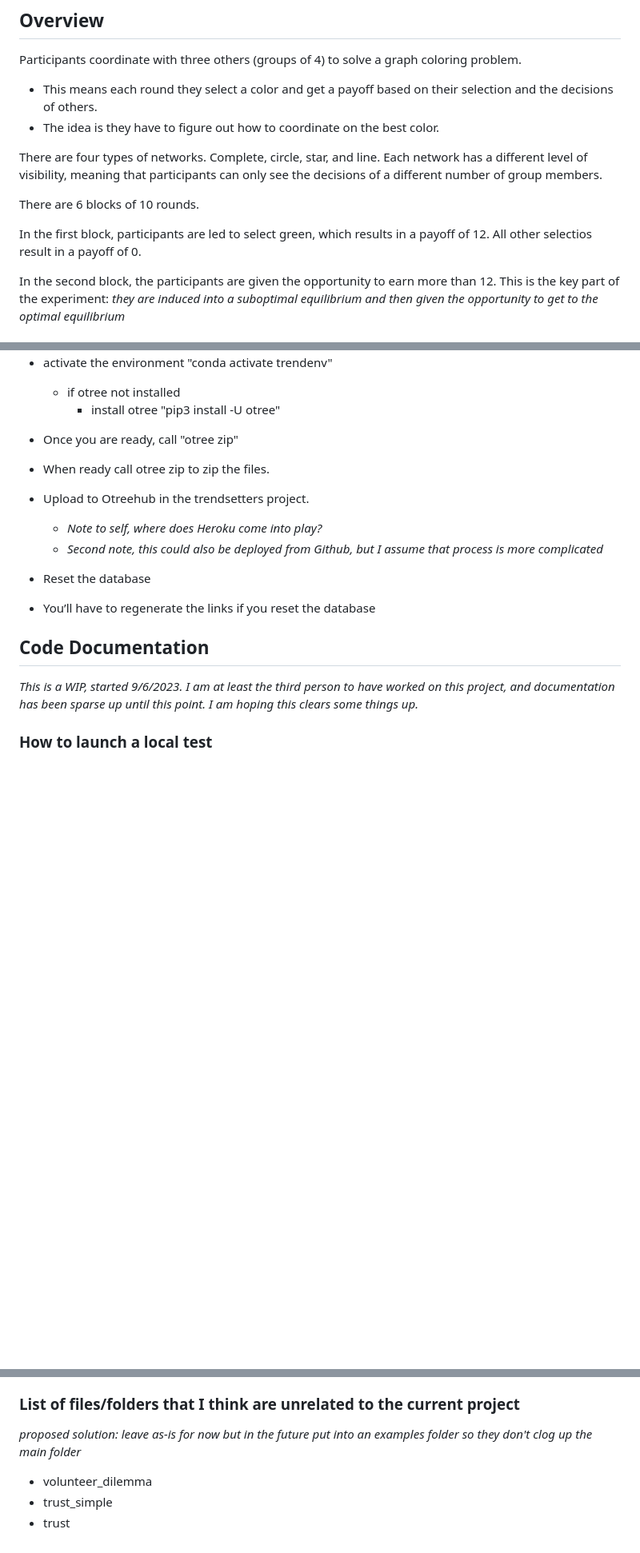
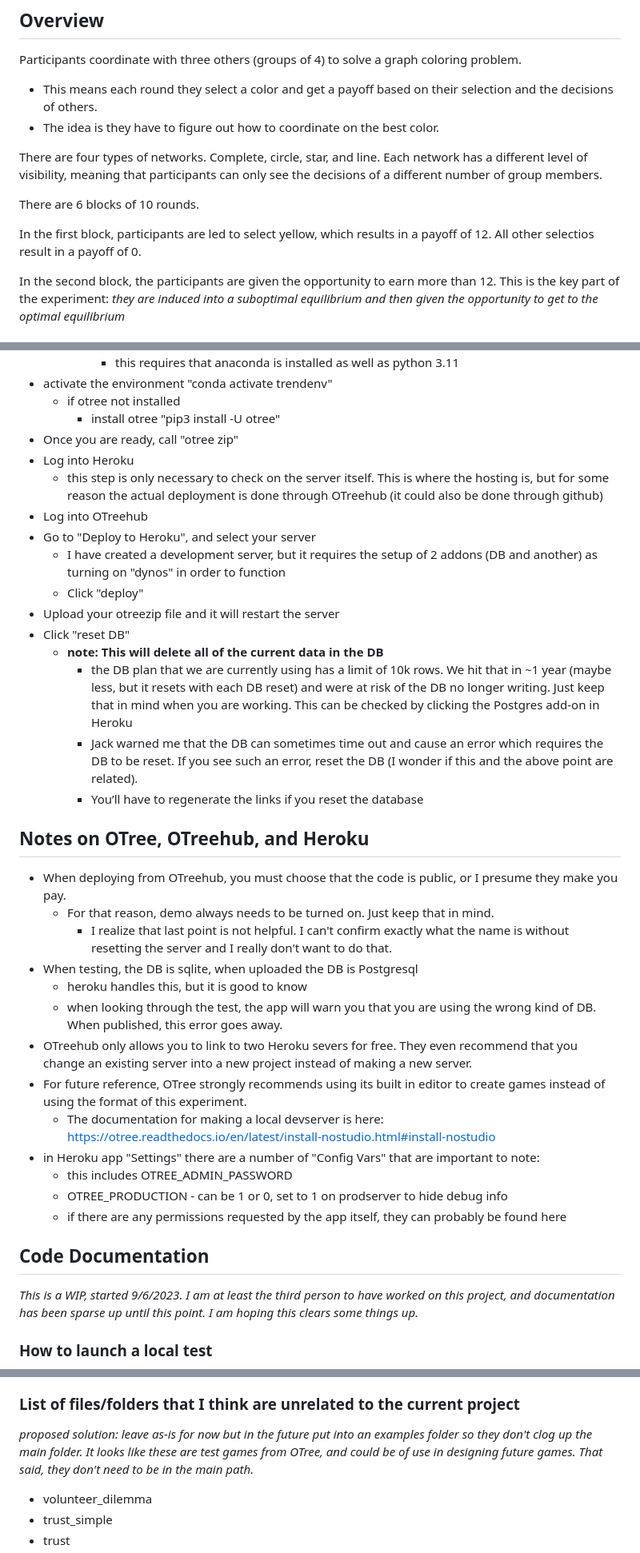
Before and after one commit to meyerkn00/trendsetter, a Markdown page: README.md, 3 parts joined by grey strips. Shown: that part at 80% size. GitHub-like rendering; blank space fills up the shorter version.

Commit message:
Update README.md
Added more depth to the deployment information

```diff
--- a/README.md
+++ b/README.md
@@ -7,10 +7,9 @@ Participants coordinate with three others (groups of 4) to solve a graph colorin
 
 There are four types of networks. Complete, circle, star, and line. Each network has a different level of visibility, meaning that participants can only see the decisions of a different number of group members.
 
-
 There are 6 blocks of 10 rounds.
 
-In the first block, participants are led to select green, which results in a payoff of 12. All other selectios result in a payoff of 0.
+In the first block, participants are led to select yellow, which results in a payoff of 12. All other selectios result in a payoff of 0.
 
 In the second block, the participants are given the opportunity to earn more than 12. This is the key part of the experiment: *they are induced into a suboptimal equilibrium and then given the opportunity to get to the optimal equilibrium*
 
@@ -32,13 +31,34 @@ In the second block, the participants are given the opportunity to earn more tha
 	- if otree not installed
 		- install otree "pip3 install -U otree"
 - Once you are ready, call "otree zip"
+- Log into Heroku
+	- this step is only necessary to check on the server itself. This is where the hosting is, but for some reason the actual deployment is done through OTreehub (it could also be done through github)
+- Log into OTreehub
+- Go to "Deploy to Heroku", and select your server
+	- I have created a development server, but it requires the setup of 2 addons (DB and another) as turning on "dynos" in order to function
+	- Click "deploy"
+- Upload your otreezip file and it will restart the server
+- Click "reset DB"
+	- **note: This will delete all of the current data in the DB**
+		- the DB plan that we are currently using has a limit of 10k rows. We hit that in ~1 year (maybe less, but it resets with each DB reset) and were at risk of the DB no longer writing. Just keep that in mind when you are working. This can be checked by clicking the Postgres add-on in Heroku
+		- Jack warned me that the DB can sometimes time out and cause an error which requires the DB to be reset. If you see such an error, reset the DB (I wonder if this and the above point are related).
+		- You’ll have to regenerate the links if you reset the database
 
-- When ready call otree zip to zip the files.
-- Upload to Otreehub in the trendsetters project.
-	- *Note to self, where does Heroku come into play?*
-	- *Second note, this could also be deployed from Github, but I assume that process is more complicated*
-- Reset the database
-- You’ll have to regenerate the links if you reset the database
+## Notes on OTree, OTreehub, and Heroku
+
+- When deploying from OTreehub, you must choose that the code is public, or I presume they make you pay.
+	- For that reason, demo always needs to be turned on. Just keep that in mind.
+		- I realize that last point is not helpful. I can't confirm exactly what the name is without resetting the server and I really don't want to do that.
+- When testing, the DB is sqlite, when uploaded the DB is Postgresql
+	- heroku handles this, but it is good to know
+	- when looking through the test, the app will warn you that you are using the wrong kind of DB. When published, this error goes away.
+- OTreehub only allows you to link to two Heroku severs for free. They even recommend that you change an existing server into a new project instead of making a new server.
+- For future reference, OTree strongly recommends using its built in editor to create games instead of using the format of this experiment.
+	- The documentation for making a local devserver is here: https://otree.readthedocs.io/en/latest/install-nostudio.html#install-nostudio
+- in Heroku app "Settings" there are a number of "Config Vars" that are important to note:
+	- this includes OTREE_ADMIN_PASSWORD
+	- OTREE_PRODUCTION - can be 1 or 0, set to 1 on prodserver to hide debug info
+	- if there are any permissions requested by the app itself, they can probably be found here
 
 ## Code Documentation
 *This is a WIP, started 9/6/2023. I am at least the third person to have worked on this project, and documentation has been sparse up until this point. I am hoping this clears some things up.*
@@ -56,7 +76,7 @@ In the second block, the participants are given the opportunity to earn more tha
 - in browser, open http://localhost:8000/
 
 ### List of files/folders that I think are unrelated to the current project
-*proposed solution: leave as-is for now but in the future put into an examples folder so they don't clog up the main folder*
+*proposed solution: leave as-is for now but in the future put into an examples folder so they don't clog up the main folder. It looks like these are test games from OTree, and could be of use in designing future games. That said, they don't need to be in the main path.*
 - volunteer_dilemma
 - trust_simple
 - trust
```
Also changed, not shown: other parts of README.md (+2 -0 lines).
